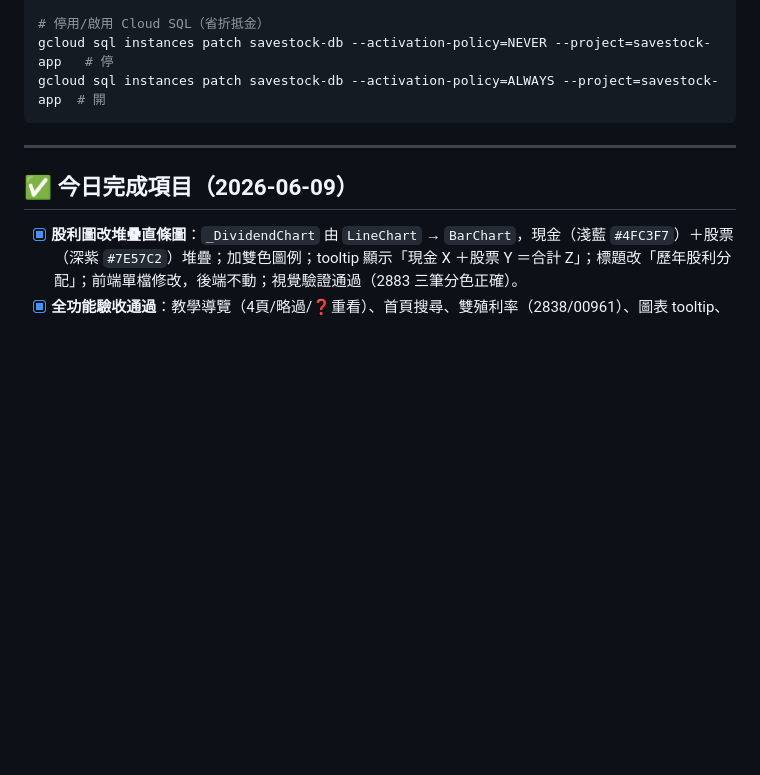
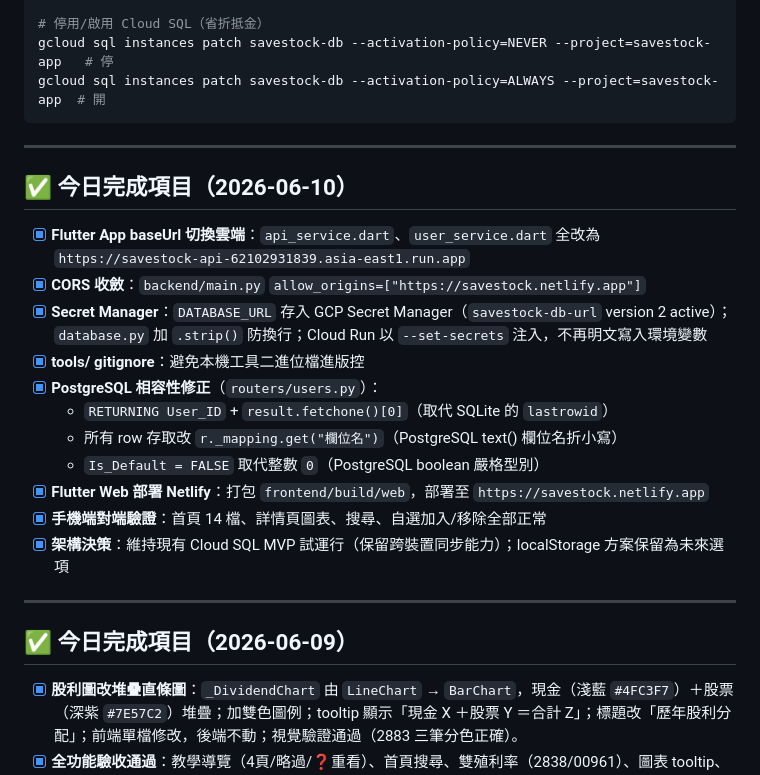
Before and after one commit to hank92312/Savestock, a Markdown page: TODONEXT.md, the part around one of its changes. GitHub-like rendering; blank space fills up the shorter version.

````diff
--- a/TODONEXT.md
+++ b/TODONEXT.md
@@ -60,6 +70,22 @@ gcloud logging read "resource.type=cloud_run_revision AND resource.labels.servic
 gcloud sql instances patch savestock-db --activation-policy=NEVER --project=savestock-app   # 停
 gcloud sql instances patch savestock-db --activation-policy=ALWAYS --project=savestock-app  # 開
 ```
+
+---
+
+## ✅ 今日完成項目（2026-06-10）
+
+- [x] **Flutter App baseUrl 切換雲端**：`api_service.dart`、`user_service.dart` 全改為 `https://savestock-api-62102931839.asia-east1.run.app`
+- [x] **CORS 收斂**：`backend/main.py` `allow_origins=["https://savestock.netlify.app"]`
+- [x] **Secret Manager**：`DATABASE_URL` 存入 GCP Secret Manager（`savestock-db-url` version 2 active）；`database.py` 加 `.strip()` 防換行；Cloud Run 以 `--set-secrets` 注入，不再明文寫入環境變數
+- [x] **tools/ gitignore**：避免本機工具二進位檔進版控
+- [x] **PostgreSQL 相容性修正**（`routers/users.py`）：
+  - `RETURNING User_ID` + `result.fetchone()[0]`（取代 SQLite 的 `lastrowid`）
+  - 所有 row 存取改 `r._mapping.get("欄位名")`（PostgreSQL text() 欄位名折小寫）
+  - `Is_Default = FALSE` 取代整數 `0`（PostgreSQL boolean 嚴格型別）
+- [x] **Flutter Web 部署 Netlify**：打包 `frontend/build/web`，部署至 `https://savestock.netlify.app`
+- [x] **手機端對端驗證**：首頁 14 檔、詳情頁圖表、搜尋、自選加入/移除全部正常
+- [x] **架構決策**：維持現有 Cloud SQL MVP 試運行（保留跨裝置同步能力）；localStorage 方案保留為未來選項
 
 ---
 
````
Also changed, not shown: other parts of TODONEXT.md (+24 -14 lines), APP.md (+17 -11 lines).
